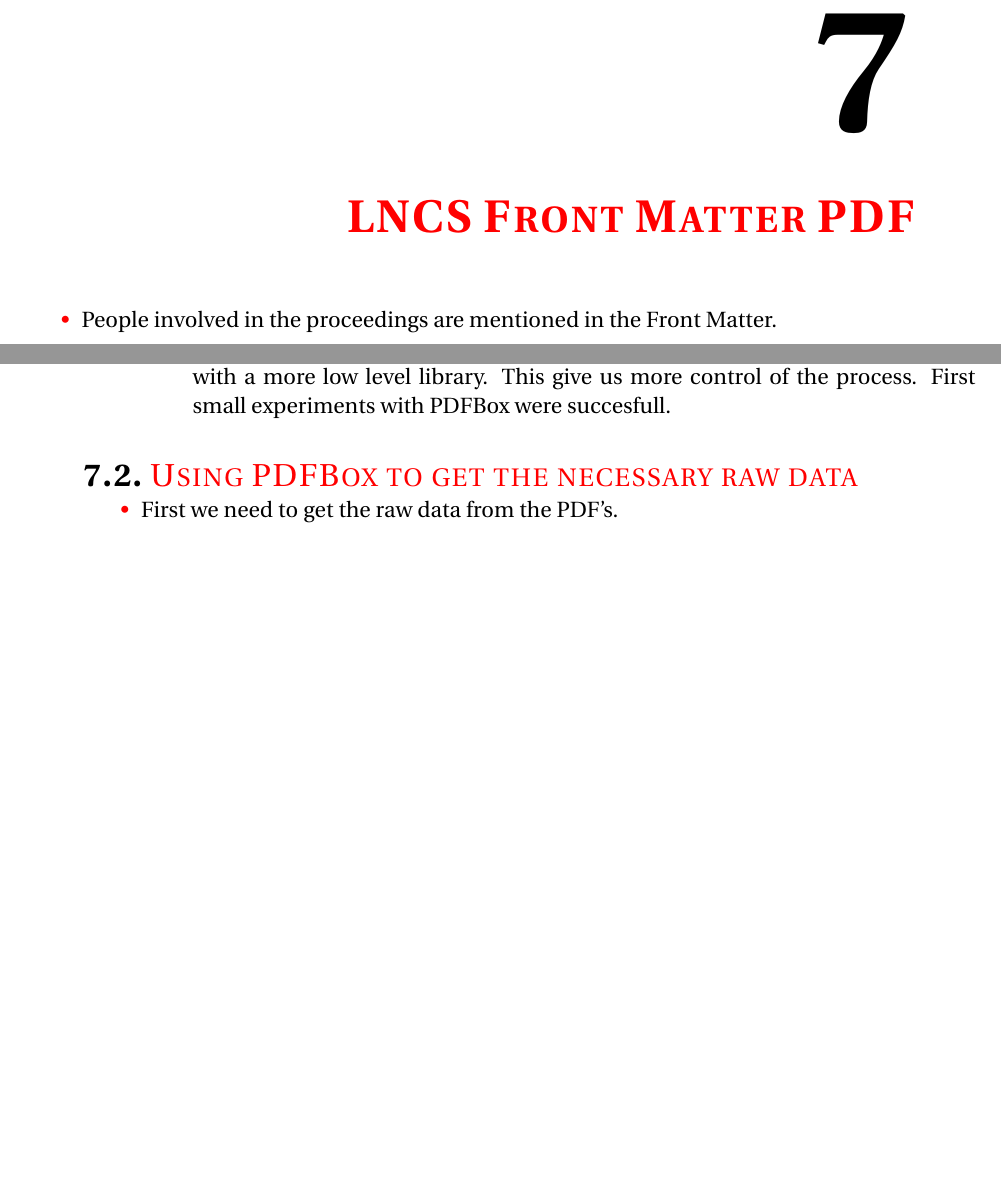
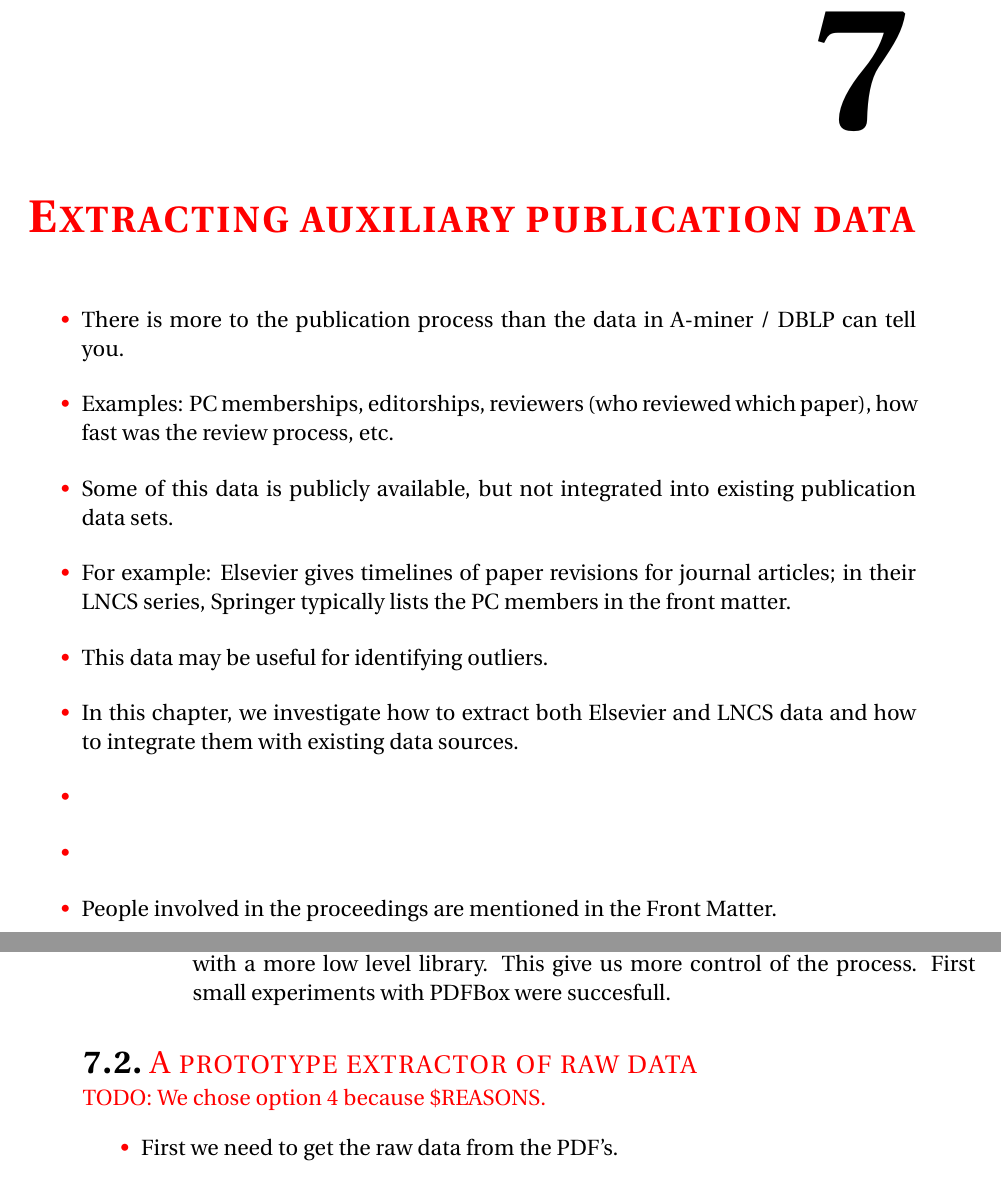
Before and after one commit to XibrenX/MasterThesis, a LaTeX thesis (scriptie/overleaf/report.tex): two parts of pages 26 and 27 of 45, joined at a grey line, cut so that both start at the same text, the shorter picture padded with empty space. Compiled offline with pdfLaTeX.

Commit message:
Na overleg 20211026

```diff
--- a/scriptie/overleaf/report.tex
+++ b/scriptie/overleaf/report.tex
@@ -1156,9 +1156,22 @@ may be interesting.
 
 
 % ==============================================================================
-\chapter{LNCS Front Matter PDF}
-% ==============================================================================
-\begin{itemize}
+\chapter{Extracting auxiliary publication data}
+% ==============================================================================
+\begin{itemize}
+    \item There is more to the publication process than the data
+        in A-miner / DBLP can tell you.
+    \item Examples: PC memberships, editorships, reviewers (who reviewed which paper),
+        how fast was the review process, etc.
+    \item Some of this data is publicly available, but not integrated into existing
+        publication data sets.
+    \item For example: Elsevier gives timelines of paper revisions for journal articles;
+        in their LNCS series, Springer typically lists the PC members in the front matter.
+    \item This data may be useful for identifying outliers.
+    \item In this chapter, we investigate how to extract both Elsevier and LNCS data and
+        how to integrate them with existing data sources.
+    \item
+    \item
     \item People involved in the proceedings are mentioned in the Front Matter.
     \item Front Matter can be downloaded as PDF.
     \item PDF are considered unstructured data.
@@ -1202,7 +1215,8 @@ may be interesting.
     \end{description}
 \end{itemize}
 
-\section{Using PDFBox to get the necessary raw data}
+\section{A prototype extractor of raw data}
+\todo{We chose option 4 because \$REASONS.}
 \begin{itemize}
     \item First we need to get the raw data from the PDF's.
     \item PDFBox has an parser that gives the PDF back as text. As mentioned
```
Also changed, not shown: scriptie/overleaf/report.tex (16 more changed lines).
